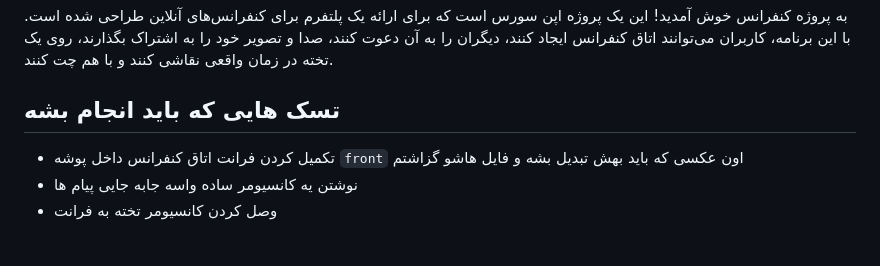
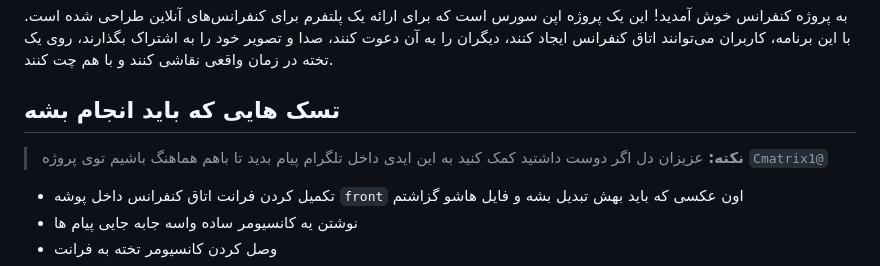
Before and after one commit to Cmatrix1/Django-RealTime-WhiteBoard, a Markdown page: README.md, the part around the change. GitHub-like rendering; blank space fills up the shorter version.

```diff
--- a/README.md
+++ b/README.md
@@ -4,6 +4,8 @@
 به پروژه کنفرانس خوش آمدید! این یک پروژه اپن سورس است که برای ارائه یک پلتفرم برای کنفرانس‌های آنلاین طراحی شده است. با این برنامه، کاربران می‌توانند اتاق کنفرانس ایجاد کنند، دیگران را به آن دعوت کنند، صدا و تصویر خود را به اشتراک بگذارند، روی یک تخته در زمان واقعی نقاشی کنند و با هم چت کنند.
 
 ## تسک هایی که باید انجام بشه
+> **نکته:** عزیزان دل اگر دوست داشتید کمک کنید به این ایدی داخل تلگرام پیام بدید تا باهم هماهنگ باشیم توی پروژه `Cmatrix1@`
+
 - تکمیل کردن فرانت اتاق کنفرانس داخل پوشه `front` اون عکسی که باید بهش تبدیل بشه و فایل هاشو گزاشتم
 - نوشتن یه کانسیومر ساده واسه جابه جایی پیام ها
 - وصل کردن کانسیومر تخته به فرانت
```
